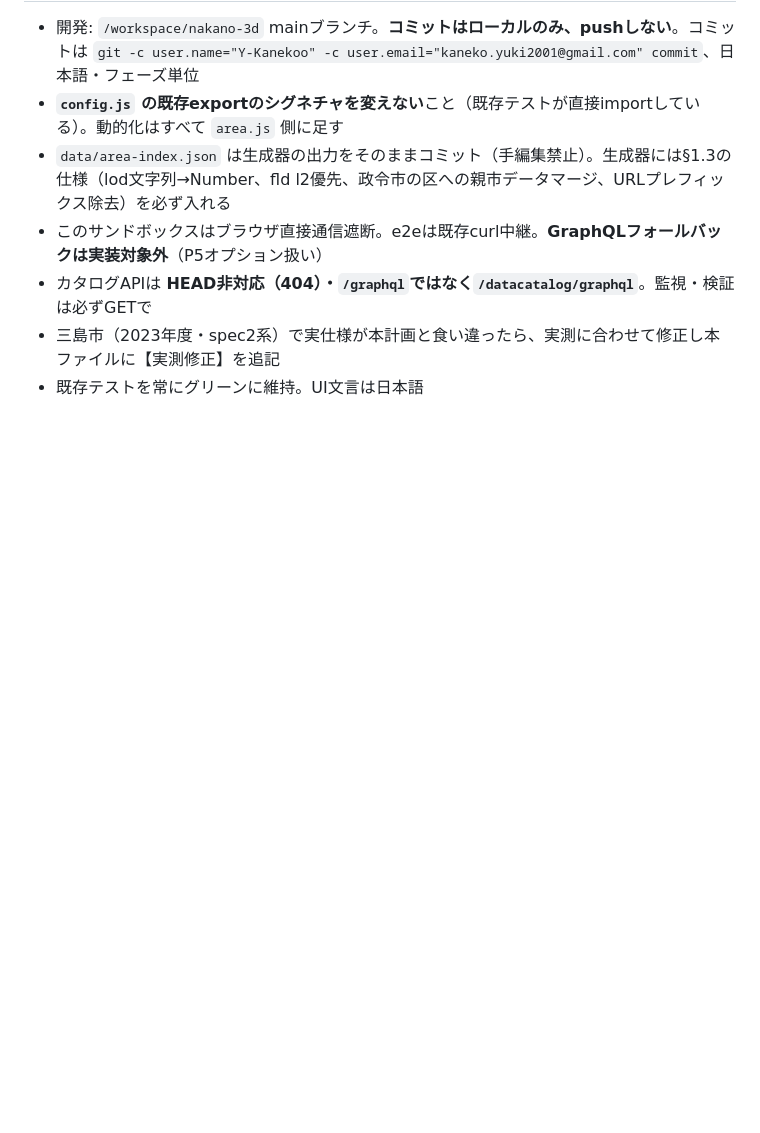
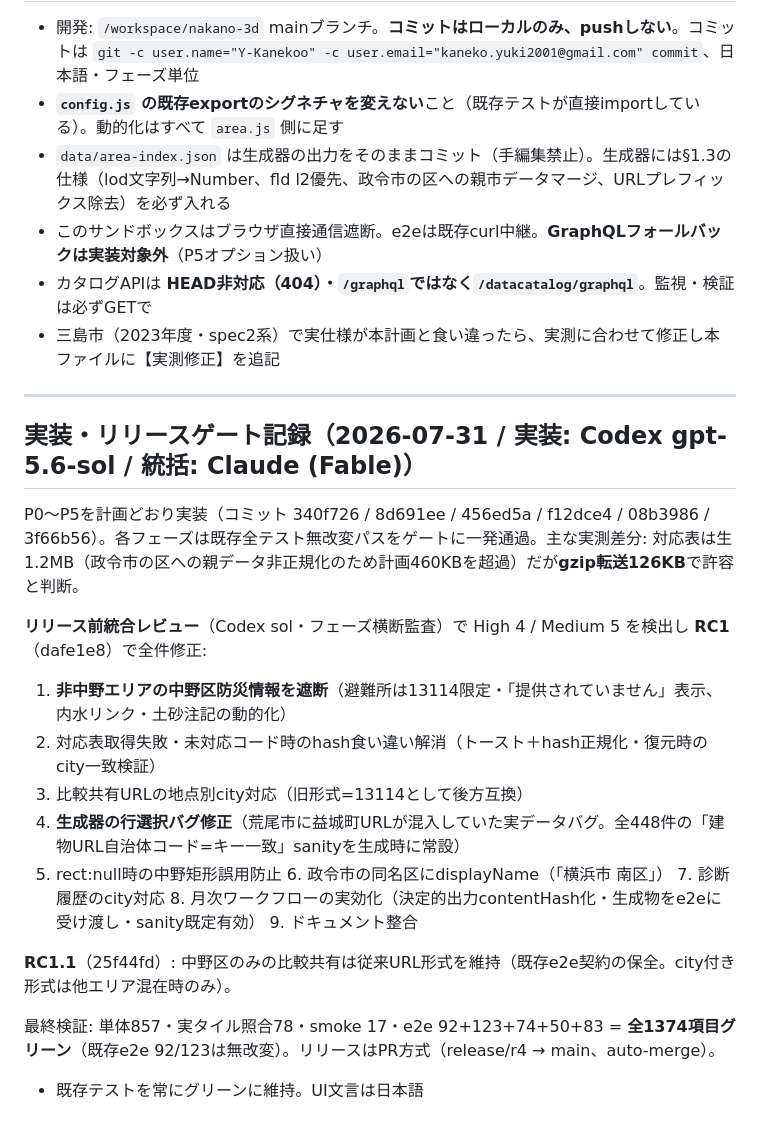
Before and after one commit to Y-Kanekoo/machi-karte, a Markdown page: docs/plans/R4.md, the part around the change. Rendered like a GitHub page; blank space fills up the shorter version.

Commit message:
[docs] R4: 実装・リリースゲート記録（RC1/RC1.1込み）を追記
Co-Authored-By: Claude Opus 5 (1M context) <noreply@anthropic.com>
Claude-Session: https://claude.ai/code/session_014RMouKcXydfrm1bh7QWnGM

```diff
--- a/docs/plans/R4.md
+++ b/docs/plans/R4.md
@@ -340,4 +340,21 @@ jobs:
 - このサンドボックスはブラウザ直接通信遮断。e2eは既存curl中継。**GraphQLフォールバックは実装対象外**（P5オプション扱い）
 - カタログAPIは **HEAD非対応（404）・`/graphql`ではなく`/datacatalog/graphql`**。監視・検証は必ずGETで
 - 三島市（2023年度・spec2系）で実仕様が本計画と食い違ったら、実測に合わせて修正し本ファイルに【実測修正】を追記
+
+---
+
+## 実装・リリースゲート記録（2026-07-31 / 実装: Codex gpt-5.6-sol / 統括: Claude (Fable)）
+
+P0〜P5を計画どおり実装（コミット 340f726 / 8d691ee / 456ed5a / f12dce4 / 08b3986 / 3f66b56）。各フェーズは既存全テスト無改変パスをゲートに一発通過。主な実測差分: 対応表は生1.2MB（政令市の区への親データ非正規化のため計画460KBを超過）だが**gzip転送126KB**で許容と判断。
+
+**リリース前統合レビュー**（Codex sol・フェーズ横断監査）で High 4 / Medium 5 を検出し **RC1**（dafe1e8）で全件修正:
+1. **非中野エリアの中野区防災情報を遮断**（避難所は13114限定・「提供されていません」表示、内水リンク・土砂注記の動的化）
+2. 対応表取得失敗・未対応コード時のhash食い違い解消（トースト＋hash正規化・復元時のcity一致検証）
+3. 比較共有URLの地点別city対応（旧形式=13114として後方互換）
+4. **生成器の行選択バグ修正**（荒尾市に益城町URLが混入していた実データバグ。全448件の「建物URL自治体コード=キー一致」sanityを生成時に常設）
+5. rect:null時の中野矩形誤用防止 6. 政令市の同名区にdisplayName（「横浜市 南区」） 7. 診断履歴のcity対応 8. 月次ワークフローの実効化（決定的出力contentHash化・生成物をe2eに受け渡し・sanity既定有効） 9. ドキュメント整合
+
+**RC1.1**（25f44fd）: 中野区のみの比較共有は従来URL形式を維持（既存e2e契約の保全。city付き形式は他エリア混在時のみ）。
+
+最終検証: 単体857・実タイル照合78・smoke 17・e2e 92+123+74+50+83 = **全1374項目グリーン**（既存e2e 92/123は無改変）。リリースはPR方式（release/r4 → main、auto-merge）。
 - 既存テストを常にグリーンに維持。UI文言は日本語
```
